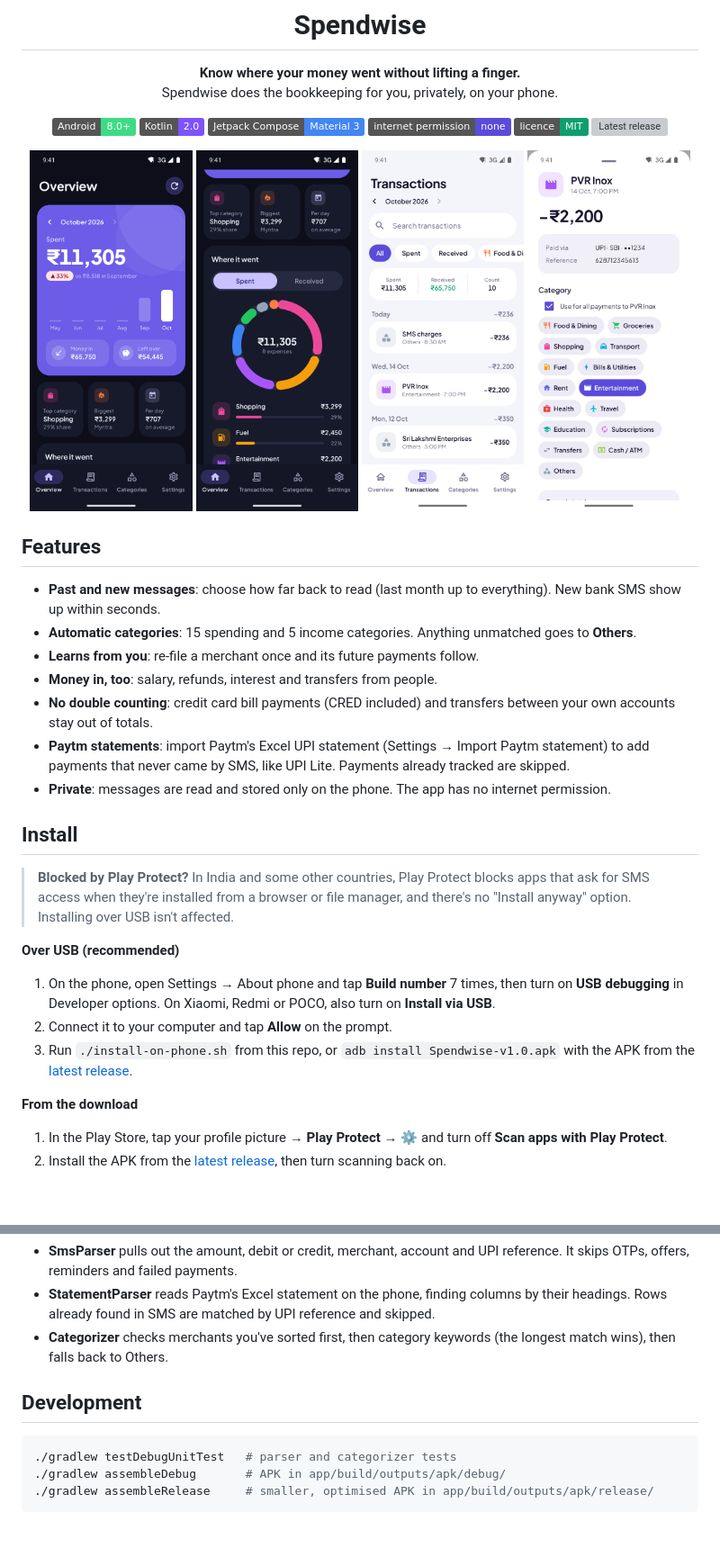
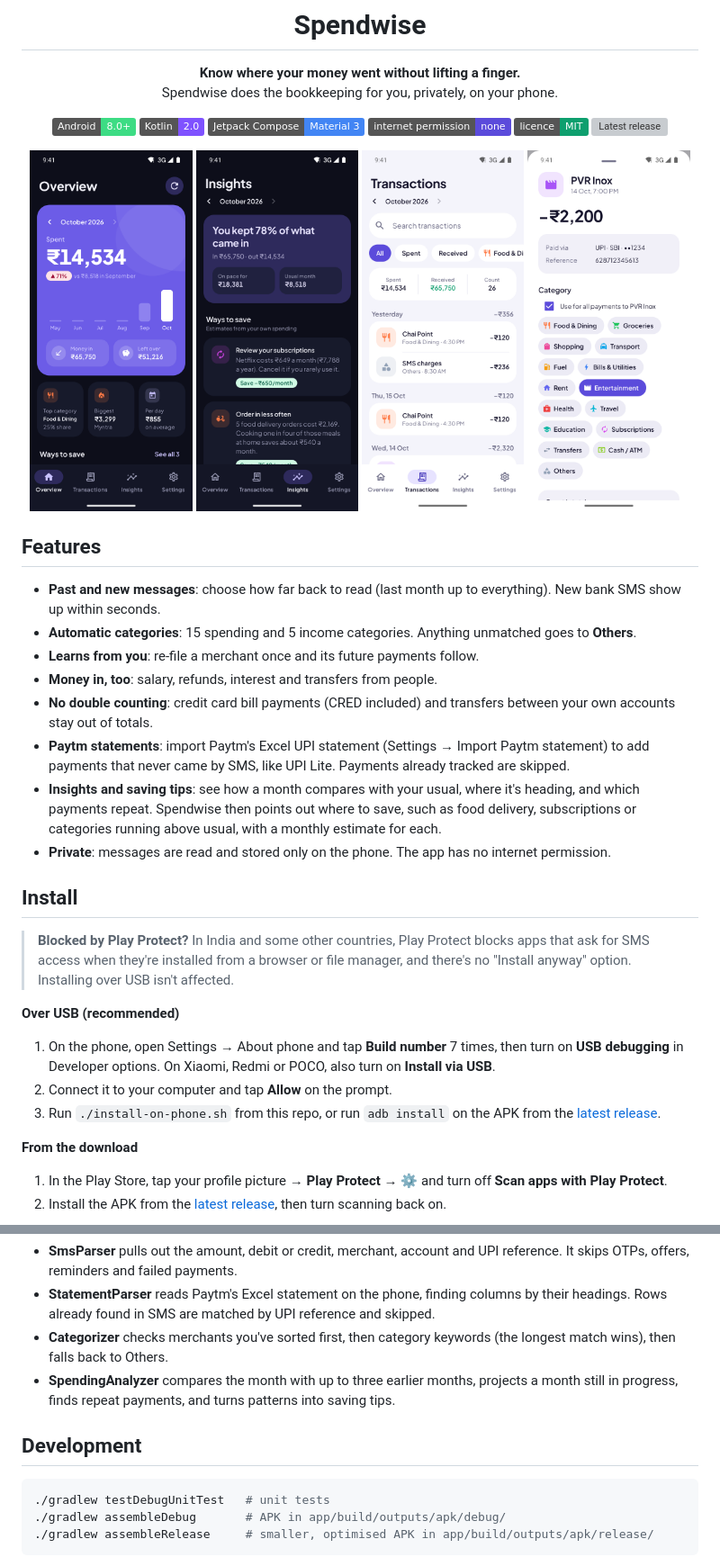
Before and after one commit to PriyamKeshri/Spendwise, a Markdown page: README.md, 2 parts joined by grey strips. Shown at 90% size. Rendered like a GitHub page; pictures changed too: docs/screenshots/breakdown-dark.png (deleted), docs/screenshots/insights-dark.png (added), docs/screenshots/overview-dark.png; badges without logos; blank space fills up the shorter version; grey boxes are pictures that could not be loaded.

Commit message:
feat: add insights and saving tips

````diff
--- a/README.md
+++ b/README.md
@@ -15,7 +15,7 @@ Spendwise does the bookkeeping for you, privately, on your phone.
 [![Latest release](https://img.shields.io/github/v/release/PriyamKeshri/Spendwise?label=download&color=5B4BDB)](https://github.com/PriyamKeshri/Spendwise/releases/latest)
 
 <img src="docs/screenshots/overview-dark.png" width="24%" alt="Overview with the month's total and a six-month trend">
-<img src="docs/screenshots/breakdown-dark.png" width="24%" alt="Spending split by category">
+<img src="docs/screenshots/insights-dark.png" width="24%" alt="Insights with saving tips">
 <img src="docs/screenshots/transactions-light.png" width="24%" alt="Transactions grouped by day">
 <img src="docs/screenshots/details-light.png" width="24%" alt="Transaction details with the category picker">
 
@@ -29,6 +29,7 @@ Spendwise does the bookkeeping for you, privately, on your phone.
 - **Money in, too**: salary, refunds, interest and transfers from people.
 - **No double counting**: credit card bill payments (CRED included) and transfers between your own accounts stay out of totals.
 - **Paytm statements**: import Paytm's Excel UPI statement (Settings → Import Paytm statement) to add payments that never came by SMS, like UPI Lite. Payments already tracked are skipped.
+- **Insights and saving tips**: see how a month compares with your usual, where it's heading, and which payments repeat. Spendwise then points out where to save, such as food delivery, subscriptions or categories running above usual, with a monthly estimate for each.
 - **Private**: messages are read and stored only on the phone. The app has no internet permission.
 
 ## Install
@@ -39,7 +40,7 @@ Spendwise does the bookkeeping for you, privately, on your phone.
 
 1. On the phone, open Settings → About phone and tap **Build number** 7 times, then turn on **USB debugging** in Developer options. On Xiaomi, Redmi or POCO, also turn on **Install via USB**.
 2. Connect it to your computer and tap **Allow** on the prompt.
-3. Run `./install-on-phone.sh` from this repo, or `adb install Spendwise-v1.0.apk` with the APK from the [latest release](https://github.com/PriyamKeshri/Spendwise/releases/latest).
+3. Run `./install-on-phone.sh` from this repo, or run `adb install` on the APK from the [latest release](https://github.com/PriyamKeshri/Spendwise/releases/latest).
 
 **From the download**
 
@@ -81,11 +84,12 @@ flowchart LR
 - **SmsParser** pulls out the amount, debit or credit, merchant, account and UPI reference. It skips OTPs, offers, reminders and failed payments.
 - **StatementParser** reads Paytm's Excel statement on the phone, finding columns by their headings. Rows already found in SMS are matched by UPI reference and skipped.
 - **Categorizer** checks merchants you've sorted first, then category keywords (the longest match wins), then falls back to Others.
+- **SpendingAnalyzer** compares the month with up to three earlier months, projects a month still in progress, finds repeat payments, and turns patterns into saving tips.
 
 ## Development
 
 ```bash
-./gradlew testDebugUnitTest   # parser and categorizer tests
+./gradlew testDebugUnitTest   # unit tests
 ./gradlew assembleDebug       # APK in app/build/outputs/apk/debug/
 ./gradlew assembleRelease     # smaller, optimised APK in app/build/outputs/apk/release/
 ```
````
Also changed, not shown: other parts of README.md (+3 -1 lines), 12 other files.
